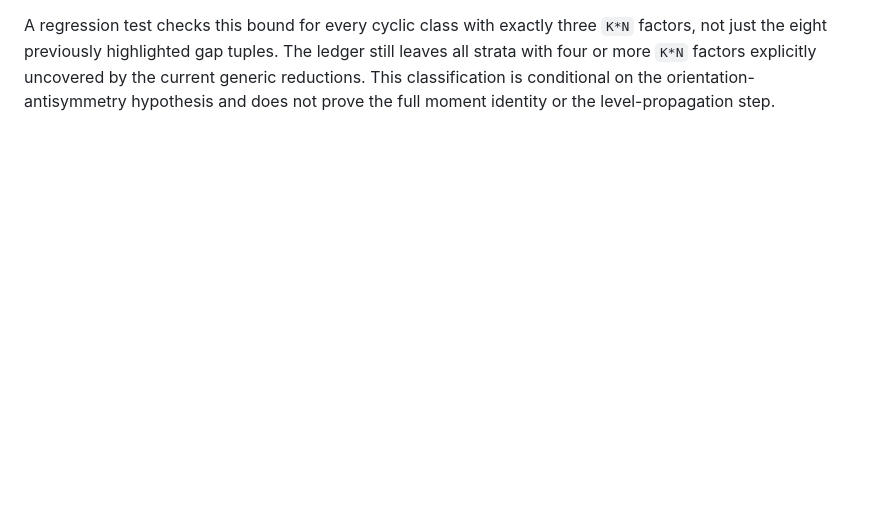
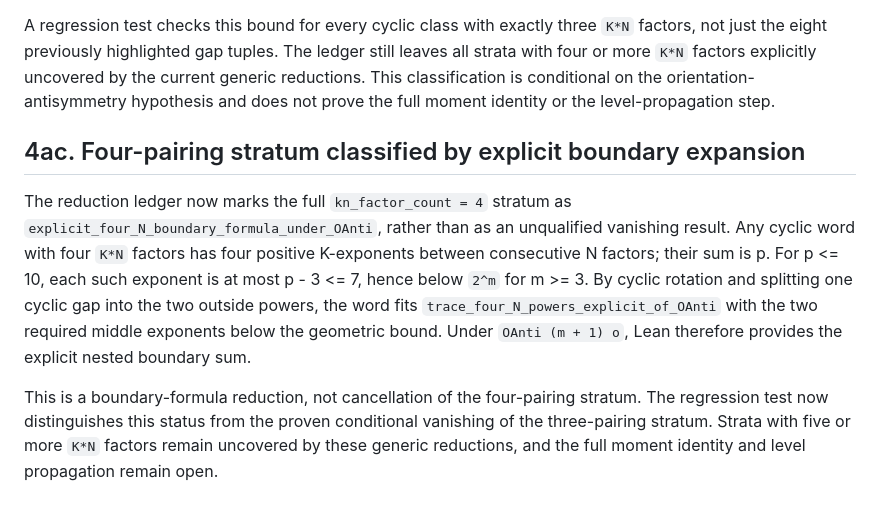
Before and after one commit to RFT-SIRM/Evgeny-Theorem, a Markdown page: formalization/HIGHER_MOMENT_RESEARCH_LOG.md, the part around the change. Drawn GitHub-style; blank space fills up the shorter version.

Commit message:
Document four-pairing boundary expansion coverage

```diff
--- a/formalization/HIGHER_MOMENT_RESEARCH_LOG.md
+++ b/formalization/HIGHER_MOMENT_RESEARCH_LOG.md
@@ -693,3 +693,22 @@ still leaves all strata with four or more `K*N` factors explicitly uncovered
 by the current generic reductions. This classification is conditional on the
 orientation-antisymmetry hypothesis and does not prove the full moment identity
 or the level-propagation step.
+
+
+## 4ac. Four-pairing stratum classified by explicit boundary expansion
+
+The reduction ledger now marks the full `kn_factor_count = 4` stratum as
+`explicit_four_N_boundary_formula_under_OAnti`, rather than as an unqualified
+vanishing result. Any cyclic word with four `K*N` factors has four positive
+K-exponents between consecutive N factors; their sum is p. For p <= 10, each
+such exponent is at most p - 3 <= 7, hence below `2^m` for m >= 3. By cyclic
+rotation and splitting one cyclic gap into the two outside powers, the word
+fits `trace_four_N_powers_explicit_of_OAnti` with the two required middle
+exponents below the geometric bound. Under `OAnti (m + 1) o`, Lean therefore
+provides the explicit nested boundary sum.
+
+This is a boundary-formula reduction, not cancellation of the four-pairing
+stratum. The regression test now distinguishes this status from the proven
+conditional vanishing of the three-pairing stratum. Strata with five or more
+`K*N` factors remain uncovered by these generic reductions, and the full
+moment identity and level propagation remain open.
```
